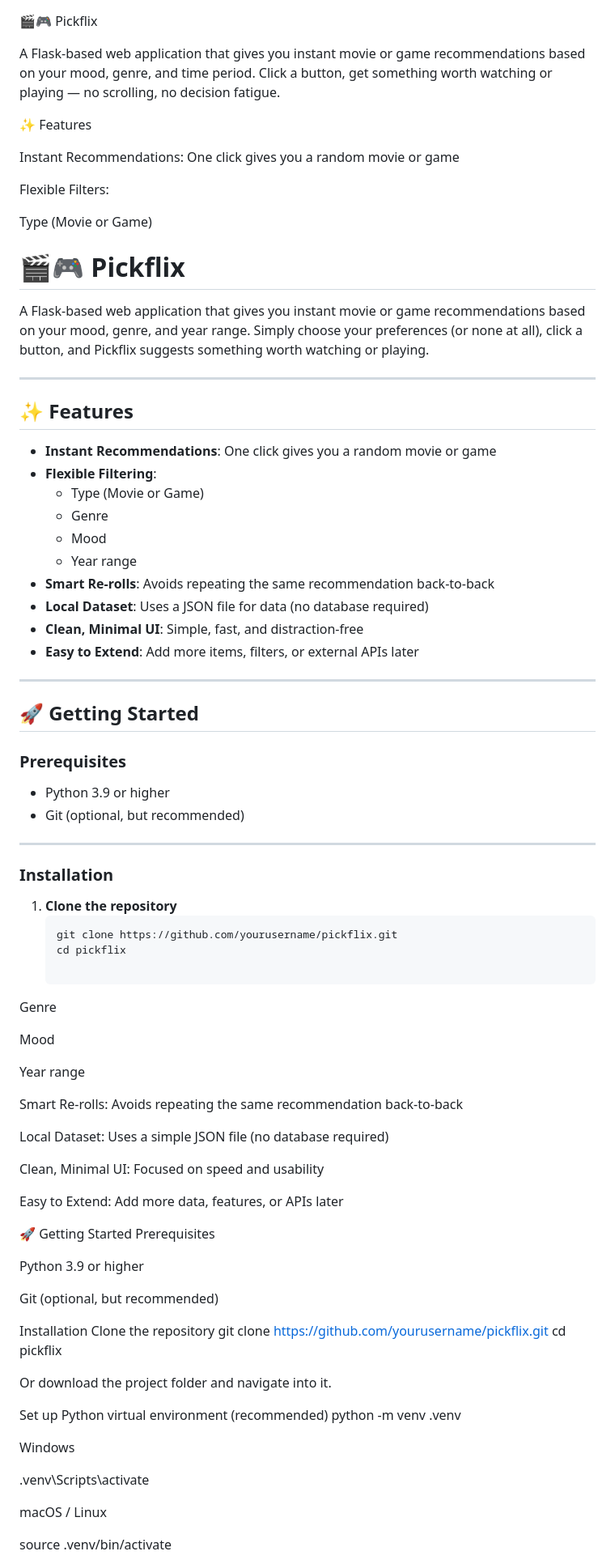
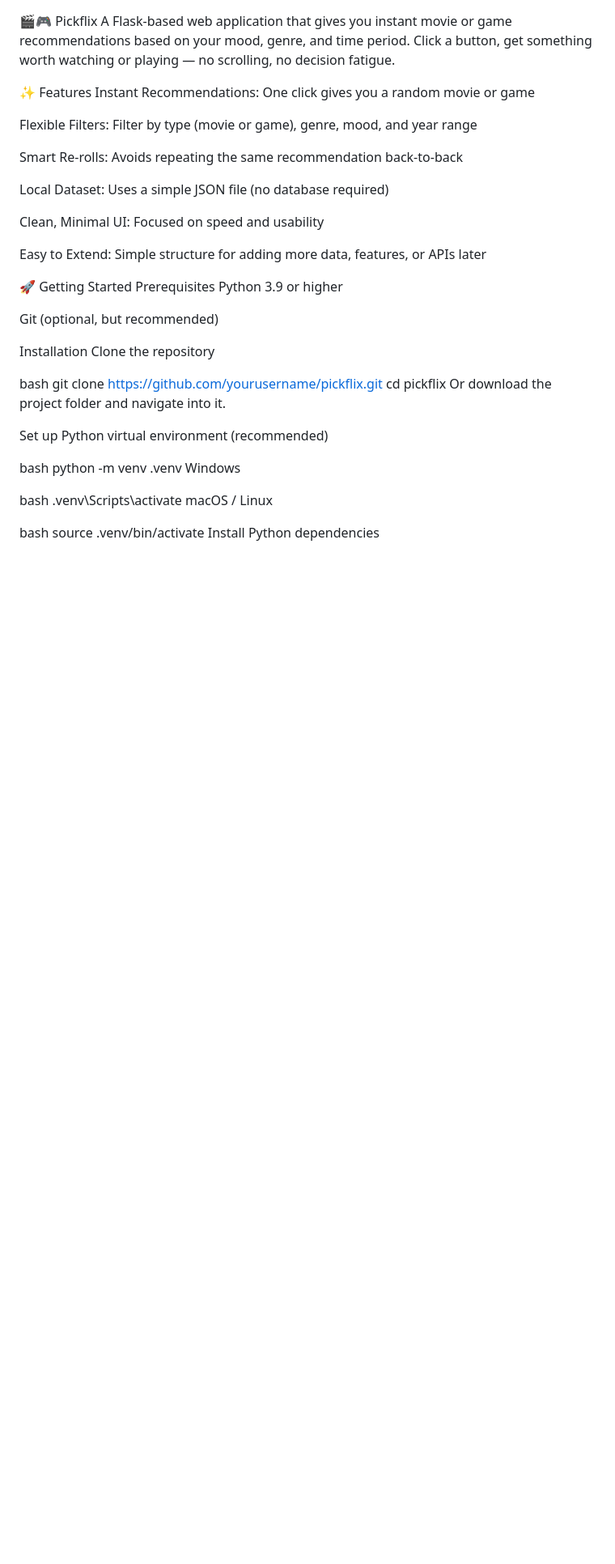
Before and after one commit to charlestran2006/movies, a Markdown page: README.md, the part around one of its changes. Shown at 81% size. GitHub-like rendering; blank space fills up the shorter version.

````diff
--- a/README.md
+++ b/README.md
@@ -1,56 +8,10 @@
 🎬🎮 Pickflix
-
 A Flask-based web application that gives you instant movie or game recommendations based on your mood, genre, and time period. Click a button, get something worth watching or playing — no scrolling, no decision fatigue.
 
 ✨ Features
-
 Instant Recommendations: One click gives you a random movie or game
 
-Flexible Filters:
-
-Type (Movie or Game)
-# 🎬🎮 Pickflix
-
-A Flask-based web application that gives you instant movie or game recommendations based on your mood, genre, and year range. Simply choose your preferences (or none at all), click a button, and Pickflix suggests something worth watching or playing.
-
----
-
-## ✨ Features
-
-- **Instant Recommendations**: One click gives you a random movie or game
-- **Flexible Filtering**:
-  - Type (Movie or Game)
-  - Genre
-  - Mood
-  - Year range
-- **Smart Re-rolls**: Avoids repeating the same recommendation back-to-back
-- **Local Dataset**: Uses a JSON file for data (no database required)
-- **Clean, Minimal UI**: Simple, fast, and distraction-free
-- **Easy to Extend**: Add more items, filters, or external APIs later
-
----
-
-## 🚀 Getting Started
-
-### Prerequisites
-
-- Python 3.9 or higher
-- Git (optional, but recommended)
-
----
-
-### Installation
-
-1. **Clone the repository**
-   ```bash
-   git clone https://github.com/yourusername/pickflix.git
-   cd pickflix
-
-Genre
-
-Mood
-
-Year range
+Flexible Filters: Filter by type (movie or game), genre, mood, and year range
 
 Smart Re-rolls: Avoids repeating the same recommendation back-to-back
 
@@ -58,33 +19,33 @@ Local Dataset: Uses a simple JSON file (no database required)
 
 Clean, Minimal UI: Focused on speed and usability
 
-Easy to Extend: Add more data, features, or APIs later
+Easy to Extend: Simple structure for adding more data, features, or APIs later
 
 🚀 Getting Started
 Prerequisites
-
 Python 3.9 or higher
 
 Git (optional, but recommended)
 
 Installation
 Clone the repository
+
+bash
 git clone https://github.com/yourusername/pickflix.git
 cd pickflix
-
-
 Or download the project folder and navigate into it.
 
 Set up Python virtual environment (recommended)
+
+bash
 python -m venv .venv
-
-
 Windows
 
+bash
 .venv\Scripts\activate
-
-
 macOS / Linux
 
+bash
 source .venv/bin/activate
+Install Python dependencies
 
````
Also changed, not shown: other parts of README.md (+26 -70 lines).
